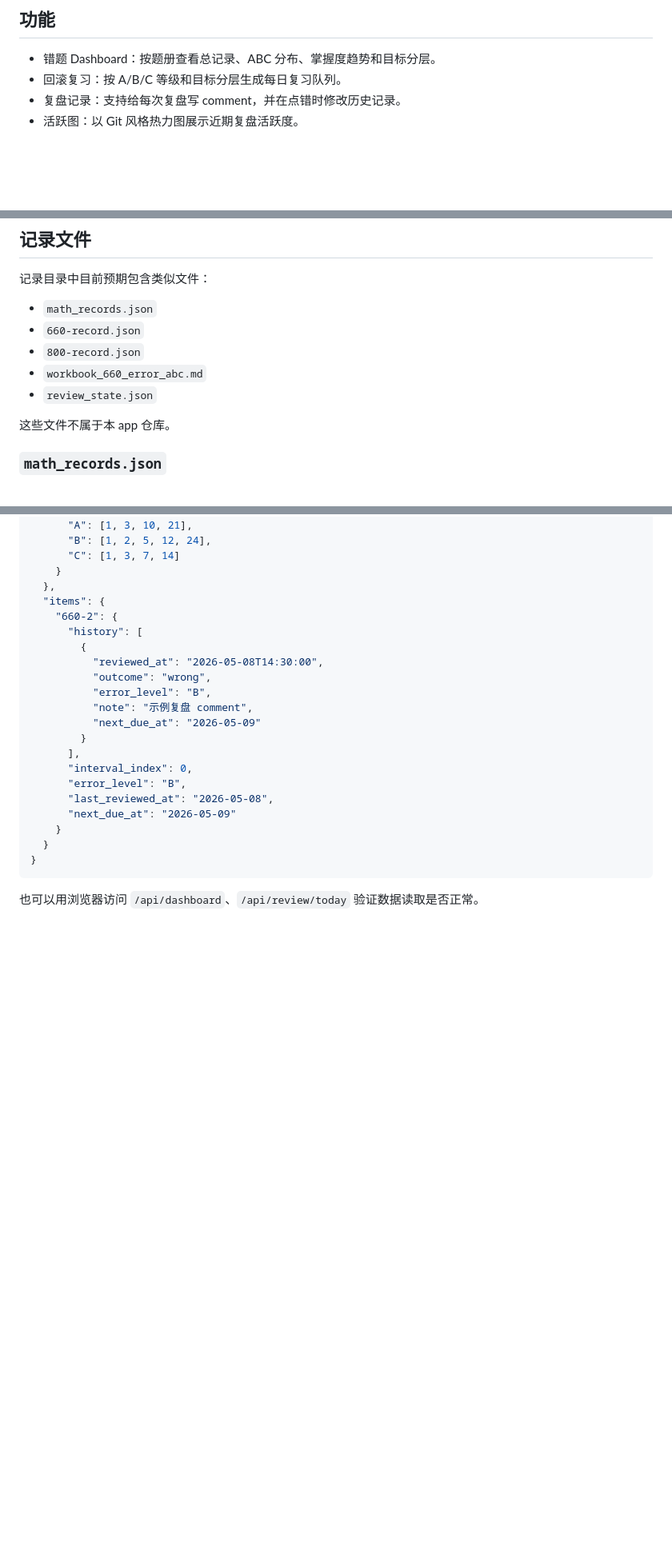
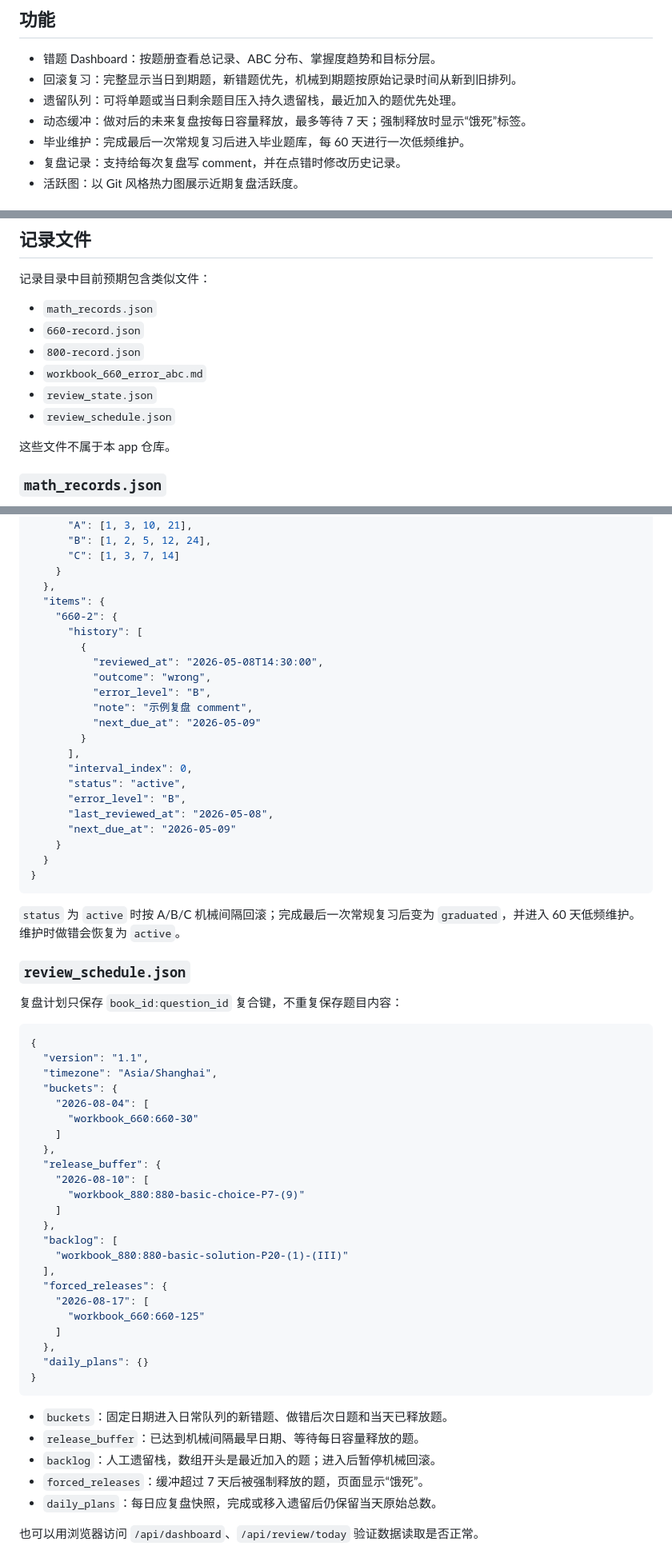
Before and after one commit to Ymy333137/math-test-dashboard, a Markdown page: README.md, 3 parts joined by grey strips. Shown at 80% size. Rendered like a GitHub page; blank space fills up the shorter version.

Commit message:
更新复盘队列与毕业维护文档

````diff
--- a/README.md
+++ b/README.md
@@ -10,7 +10,10 @@
 ## 功能
 
 - 错题 Dashboard：按题册查看总记录、ABC 分布、掌握度趋势和目标分层。
-- 回滚复习：按 A/B/C 等级和目标分层生成每日复习队列。
+- 回滚复习：完整显示当日到期题，新错题优先，机械到期题按原始记录时间从新到旧排列。
+- 遗留队列：可将单题或当日剩余题目压入持久遗留栈，最近加入的题优先处理。
+- 动态缓冲：做对后的未来复盘按每日容量释放，最多等待 7 天；强制释放时显示“饿死”标签。
+- 毕业维护：完成最后一次常规复习后进入毕业题库，每 60 天进行一次低频维护。
 - 复盘记录：支持给每次复盘写 comment，并在点错时修改历史记录。
 - 活跃图：以 Git 风格热力图展示近期复盘活跃度。
 
@@ -66,6 +69,7 @@ http://127.0.0.1:8000
 - `800-record.json`
 - `workbook_660_error_abc.md`
 - `review_state.json`
+- `review_schedule.json`
 
 这些文件不属于本 app 仓库。
 
@@ -197,6 +204,7 @@ ABC 错题索引，用于错题页按单元和等级展示。app 会读取二级
         }
       ],
       "interval_index": 0,
+      "status": "active",
       "error_level": "B",
       "last_reviewed_at": "2026-05-08",
       "next_due_at": "2026-05-09"
@@ -205,4 +213,42 @@ ABC 错题索引，用于错题页按单元和等级展示。app 会读取二级
 }
 ```
 
+`status` 为 `active` 时按 A/B/C 机械间隔回滚；完成最后一次常规复习后变为 `graduated`，并进入 60 天低频维护。维护时做错会恢复为 `active`。
+
+### `review_schedule.json`
+
+复盘计划只保存 `book_id:question_id` 复合键，不重复保存题目内容：
+
+```json
+{
+  "version": "1.1",
+  "timezone": "Asia/Shanghai",
+  "buckets": {
+    "2026-08-04": [
+      "workbook_660:660-30"
+    ]
+  },
+  "release_buffer": {
+    "2026-08-10": [
+      "workbook_880:880-basic-choice-P7-(9)"
+    ]
+  },
+  "backlog": [
+    "workbook_880:880-basic-solution-P20-(1)-(III)"
+  ],
+  "forced_releases": {
+    "2026-08-17": [
+      "workbook_660:660-125"
+    ]
+  },
+  "daily_plans": {}
+}
+```
+
+- `buckets`：固定日期进入日常队列的新错题、做错后次日题和当天已释放题。
+- `release_buffer`：已达到机械间隔最早日期、等待每日容量释放的题。
+- `backlog`：人工遗留栈，数组开头是最近加入的题；进入后暂停机械回滚。
+- `forced_releases`：缓冲超过 7 天后被强制释放的题，页面显示“饿死”。
+- `daily_plans`：每日应复盘快照，完成或移入遗留后仍保留当天原始总数。
+
 也可以用浏览器访问 `/api/dashboard`、`/api/review/today` 验证数据读取是否正常。
````
Also changed, not shown: other parts of README.md (+3 -0 lines).
